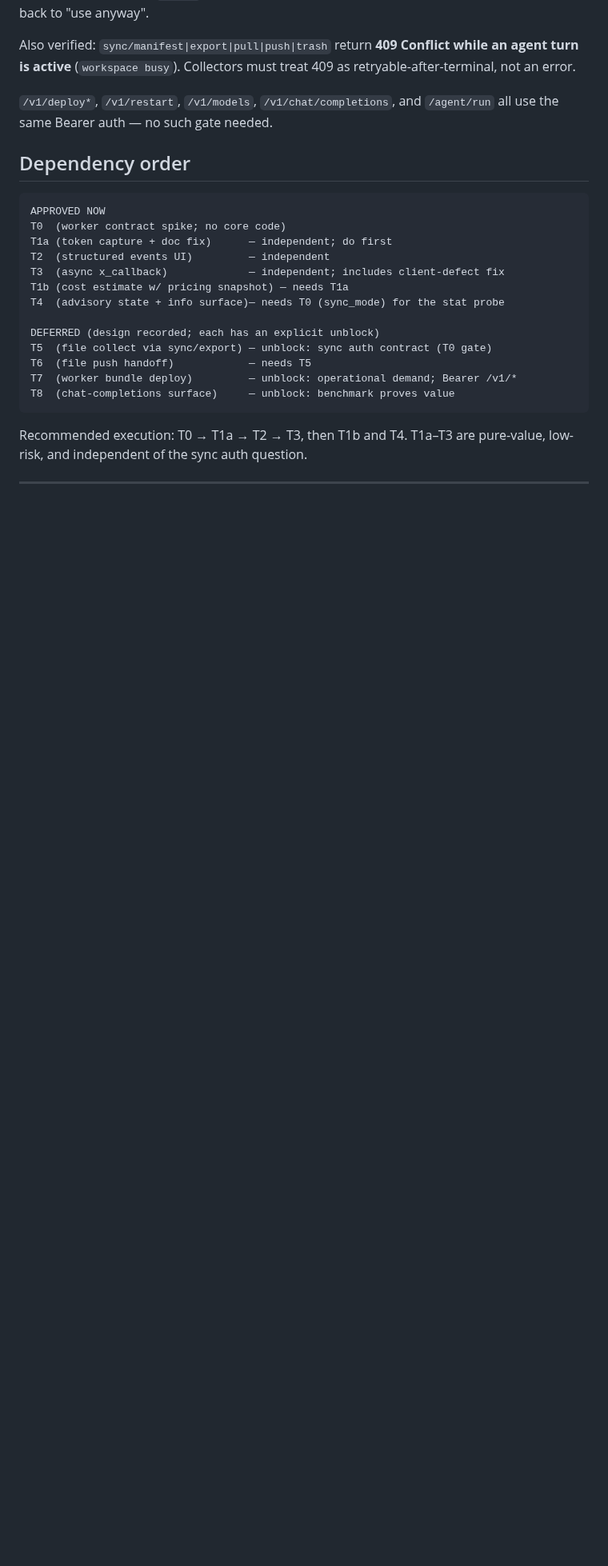
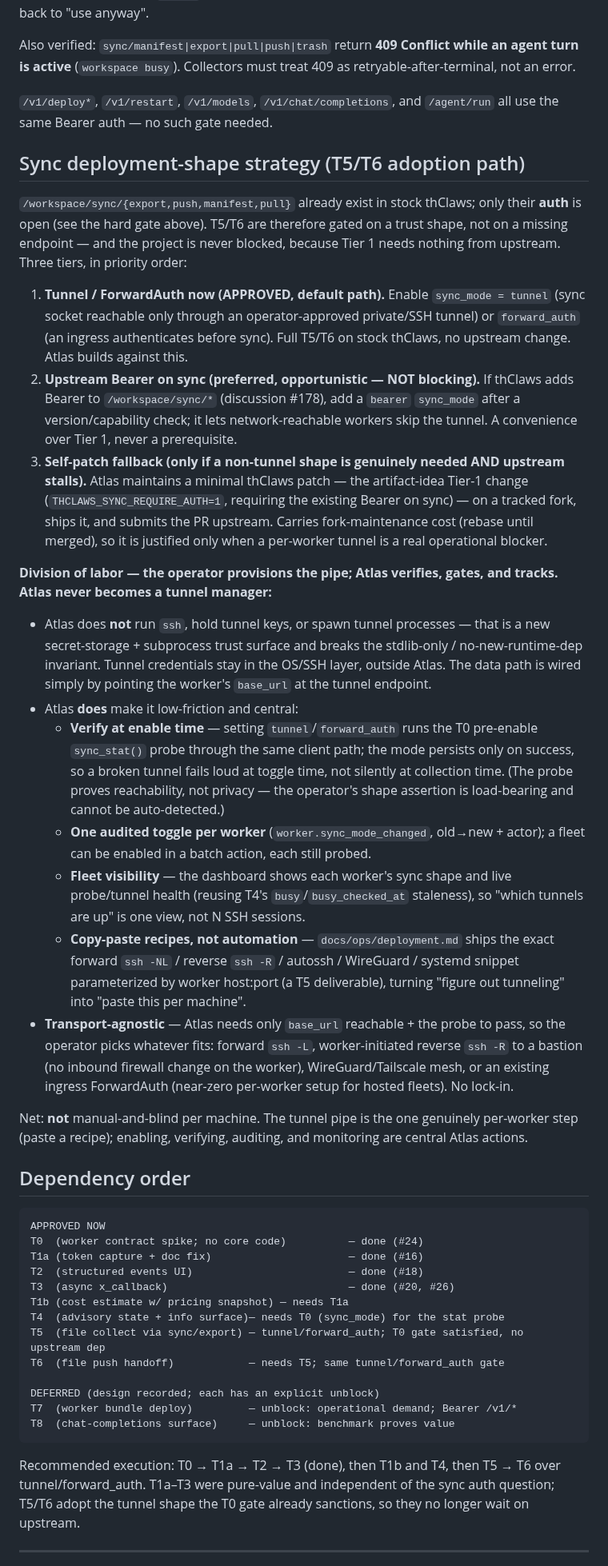
Before and after one commit to kaebmoo/atlas-control-plane, a Markdown page: docs/plans/thclaws-api-adoption-plan.md, the part around one of its changes. Shown at 80% size. Drawn GitHub-style; blank space fills up the shorter version.

Commit message:
docs(plan): promote T5/T6 to approved-now via tunnel/forward_auth (#27)
The T0 gate already delivers sync_mode and the sync endpoints exist in
stock thClaws, so the tunnel/ForwardAuth path for file transfer was never
actually blocked — only the network-reachable-without-tunnel case is.

- Move T5/T6 from DEFERRED to APPROVED in the dependency map, execution
  scope, and milestone headers.
- Add "Sync deployment-shape strategy": Tier 1 tunnel/forward_auth now (no
  upstream dep), Tier 2 upstream Bearer (#178, opportunistic, not blocking),
  Tier 3 self-patch fallback on a tracked fork (off the critical path).
- Record the division of labor: operator provisions the tunnel pipe; Atlas
  verifies (T0 pre-enable probe), gates (audited sync_mode toggle), and
  tracks (fleet health view) — Atlas never runs ssh / holds tunnel keys, so
  the stdlib-only invariant holds. Transport-agnostic (ssh -L/-R, WireGuard,
  ingress ForwardAuth).
- #178 reframed as Tier 2; Round 6 delta appended.

Docs only. check_docs.py green.

Co-authored-by: Claude Opus 4.8 <noreply@anthropic.com>

````diff
--- a/docs/plans/thclaws-api-adoption-plan.md
+++ b/docs/plans/thclaws-api-adoption-plan.md
@@ -129,26 +130,83 @@ retryable-after-terminal, not an error.
 `/v1/deploy*`, `/v1/restart`, `/v1/models`, `/v1/chat/completions`, and
 `/agent/run` all use the same Bearer auth — no such gate needed.
 
+## Sync deployment-shape strategy (T5/T6 adoption path)
+
+`/workspace/sync/{export,push,manifest,pull}` already exist in stock thClaws;
+only their **auth** is open (see the hard gate above). T5/T6 are therefore gated
+on a trust shape, not on a missing endpoint — and the project is never blocked,
+because Tier 1 needs nothing from upstream. Three tiers, in priority order:
+
+1. **Tunnel / ForwardAuth now (APPROVED, default path).** Enable
+   `sync_mode = tunnel` (sync socket reachable only through an operator-approved
+   private/SSH tunnel) or `forward_auth` (an ingress authenticates before sync).
+   Full T5/T6 on stock thClaws, no upstream change. Atlas builds against this.
+2. **Upstream Bearer on sync (preferred, opportunistic — NOT blocking).** If
+   thClaws adds Bearer to `/workspace/sync/*` (discussion #178), add a `bearer`
+   `sync_mode` after a version/capability check; it lets network-reachable
+   workers skip the tunnel. A convenience over Tier 1, never a prerequisite.
+3. **Self-patch fallback (only if a non-tunnel shape is genuinely needed AND
+   upstream stalls).** Atlas maintains a minimal thClaws patch — the
+   artifact-idea Tier-1 change (`THCLAWS_SYNC_REQUIRE_AUTH=1`, requiring the
+   existing Bearer on sync) — on a tracked fork, ships it, and submits the PR
+   upstream. Carries fork-maintenance cost (rebase until merged), so it is
+   justified only when a per-worker tunnel is a real operational blocker.
+
+**Division of labor — the operator provisions the pipe; Atlas verifies, gates,
+and tracks. Atlas never becomes a tunnel manager:**
+
+- Atlas does **not** run `ssh`, hold tunnel keys, or spawn tunnel processes —
+  that is a new secret-storage + subprocess trust surface and breaks the
+  stdlib-only / no-new-runtime-dep invariant. Tunnel credentials stay in the
+  OS/SSH layer, outside Atlas. The data path is wired simply by pointing the
+  worker's `base_url` at the tunnel endpoint.
+- Atlas **does** make it low-friction and central:
+  - **Verify at enable time** — setting `tunnel`/`forward_auth` runs the T0
+    pre-enable `sync_stat()` probe through the same client path; the mode
+    persists only on success, so a broken tunnel fails loud at toggle time, not
+    silently at collection time. (The probe proves reachability, not privacy —
+    the operator's shape assertion is load-bearing and cannot be auto-detected.)
+  - **One audited toggle per worker** (`worker.sync_mode_changed`, old→new +
+    actor); a fleet can be enabled in a batch action, each still probed.
+  - **Fleet visibility** — the dashboard shows each worker's sync shape and live
+    probe/tunnel health (reusing T4's `busy`/`busy_checked_at` staleness), so
+    "which tunnels are up" is one view, not N SSH sessions.
+  - **Copy-paste recipes, not automation** — `docs/ops/deployment.md` ships the
+    exact forward `ssh -NL` / reverse `ssh -R` / autossh / WireGuard / systemd
+    snippet parameterized by worker host:port (a T5 deliverable), turning
+    "figure out tunneling" into "paste this per machine".
+- **Transport-agnostic** — Atlas needs only `base_url` reachable + the probe to
+  pass, so the operator picks whatever fits: forward `ssh -L`, worker-initiated
+  reverse `ssh -R` to a bastion (no inbound firewall change on the worker),
+  WireGuard/Tailscale mesh, or an existing ingress ForwardAuth (near-zero
+  per-worker setup for hosted fleets). No lock-in.
+
+Net: **not** manual-and-blind per machine. The tunnel pipe is the one genuinely
+per-worker step (paste a recipe); enabling, verifying, auditing, and monitoring
+are central Atlas actions.
+
 ## Dependency order
 
 ```
 APPROVED NOW
-T0  (worker contract spike; no core code)
-T1a (token capture + doc fix)      — independent; do first
-T2  (structured events UI)         — independent
-T3  (async x_callback)             — independent; includes client-defect fix
+T0  (worker contract spike; no core code)          — done (#24)
+T1a (token capture + doc fix)                      — done (#16)
+T2  (structured events UI)                         — done (#18)
+T3  (async x_callback)                             — done (#20, #26)
 T1b (cost estimate w/ pricing snapshot) — needs T1a
 T4  (advisory state + info surface)— needs T0 (sync_mode) for the stat probe
+T5  (file collect via sync/export) — tunnel/forward_auth; T0 gate satisfied, no upstream dep
+T6  (file push handoff)            — needs T5; same tunnel/forward_auth gate
 
 DEFERRED (design recorded; each has an explicit unblock)
-T5  (file collect via sync/export) — unblock: sync auth contract (T0 gate)
-T6  (file push handoff)            — needs T5
 T7  (worker bundle deploy)         — unblock: operational demand; Bearer /v1/*
 T8  (chat-completions surface)     — unblock: benchmark proves value
 ```
 
-Recommended execution: T0 → T1a → T2 → T3, then T1b and T4.
-T1a–T3 are pure-value, low-risk, and independent of the sync auth question.
+Recommended execution: T0 → T1a → T2 → T3 (done), then T1b and T4, then
+T5 → T6 over tunnel/forward_auth. T1a–T3 were pure-value and independent of the
+sync auth question; T5/T6 adopt the tunnel shape the T0 gate already sanctions,
+so they no longer wait on upstream.
 
 ---
 
````
Also changed, not shown: other parts of docs/plans/thclaws-api-adoption-plan.md (+33 -11 lines).
